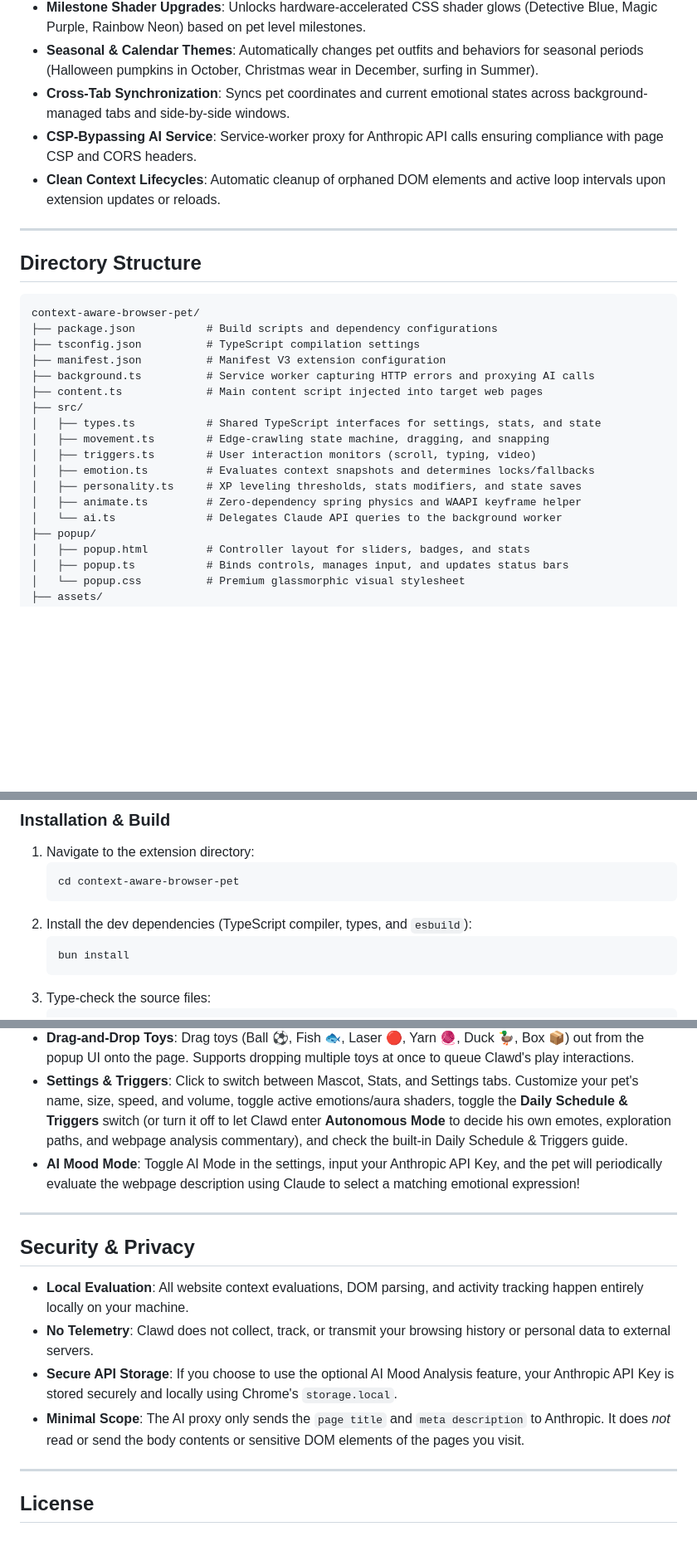
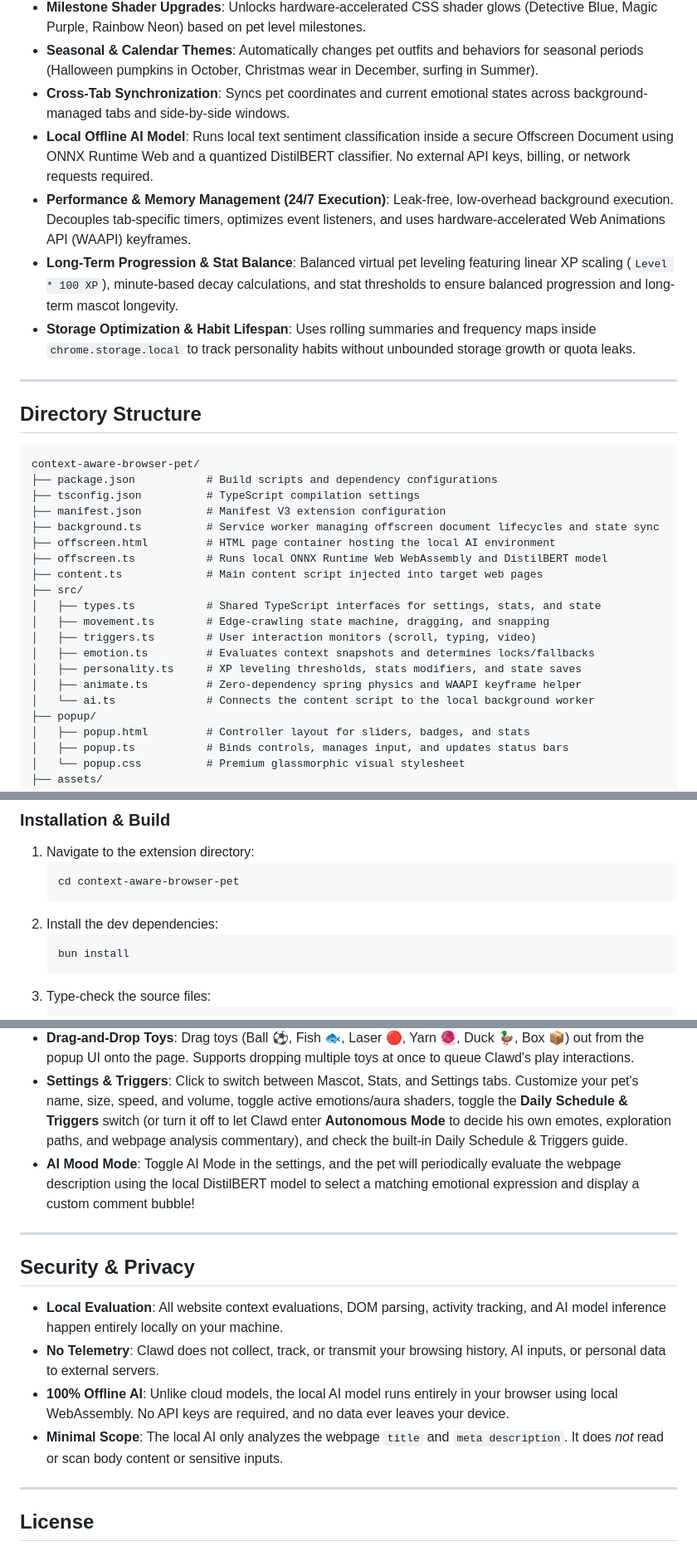
Before and after one commit to fujiDevv/context-aware-browser-pet, a Markdown page: README.md, 3 parts joined by grey strips. Shown at 83% size. GitHub-like rendering; blank space fills up the shorter version.

Commit message:
docs: update DocsView with local AI and performance details

````diff
--- a/README.md
+++ b/README.md
@@ -30,8 +30,10 @@ An open-source, interactive, context-aware browser mascot pet companion extensio
 * **Milestone Shader Upgrades**: Unlocks hardware-accelerated CSS shader glows (Detective Blue, Magic Purple, Rainbow Neon) based on pet level milestones.
 * **Seasonal & Calendar Themes**: Automatically changes pet outfits and behaviors for seasonal periods (Halloween pumpkins in October, Christmas wear in December, surfing in Summer).
 * **Cross-Tab Synchronization**: Syncs pet coordinates and current emotional states across background-managed tabs and side-by-side windows.
-* **CSP-Bypassing AI Service**: Service-worker proxy for Anthropic API calls ensuring compliance with page CSP and CORS headers.
-* **Clean Context Lifecycles**: Automatic cleanup of orphaned DOM elements and active loop intervals upon extension updates or reloads.
+* **Local Offline AI Model**: Runs local text sentiment classification inside a secure Offscreen Document using ONNX Runtime Web and a quantized DistilBERT classifier. No external API keys, billing, or network requests required.
+* **Performance & Memory Management (24/7 Execution)**: Leak-free, low-overhead background execution. Decouples tab-specific timers, optimizes event listeners, and uses hardware-accelerated Web Animations API (WAAPI) keyframes.
+* **Long-Term Progression & Stat Balance**: Balanced virtual pet leveling featuring linear XP scaling (`Level * 100 XP`), minute-based decay calculations, and stat thresholds to ensure balanced progression and long-term mascot longevity.
+* **Storage Optimization & Habit Lifespan**: Uses rolling summaries and frequency maps inside `chrome.storage.local` to track personality habits without unbounded storage growth or quota leaks.
 
 ---
 
@@ -42,7 +44,9 @@ context-aware-browser-pet/
 ├── package.json           # Build scripts and dependency configurations
 ├── tsconfig.json          # TypeScript compilation settings
 ├── manifest.json          # Manifest V3 extension configuration
-├── background.ts          # Service worker capturing HTTP errors and proxying AI calls
+├── background.ts          # Service worker managing offscreen document lifecycles and state sync
+├── offscreen.html         # HTML page container hosting the local AI environment
+├── offscreen.ts           # Runs local ONNX Runtime Web WebAssembly and DistilBERT model
 ├── content.ts             # Main content script injected into target web pages
 ├── src/
 │   ├── types.ts           # Shared TypeScript interfaces for settings, stats, and state
@@ -51,7 +55,7 @@ context-aware-browser-pet/
 │   ├── emotion.ts         # Evaluates context snapshots and determines locks/fallbacks
 │   ├── personality.ts     # XP leveling thresholds, stats modifiers, and state saves
 │   ├── animate.ts         # Zero-dependency spring physics and WAAPI keyframe helper
-│   └── ai.ts              # Delegates Claude API queries to the background worker
+│   └── ai.ts              # Connects the content script to the local background worker
 ├── popup/
 │   ├── popup.html         # Controller layout for sliders, badges, and stats
 │   ├── popup.ts           # Binds controls, manages input, and updates status bars
@@ -77,7 +81,7 @@ context-aware-browser-pet/
    ```bash
    cd context-aware-browser-pet
    ```
-2. Install the dev dependencies (TypeScript compiler, types, and `esbuild`):
+2. Install the dev dependencies:
    ```bash
    bun install
    ```
@@ -108,16 +112,16 @@ context-aware-browser-pet/
 * **Click & Drag**: Drag the mascot to reposition it or attach it to a specific wall edge.
 * **Drag-and-Drop Toys**: Drag toys (Ball ⚽, Fish 🐟, Laser 🔴, Yarn 🧶, Duck 🦆, Box 📦) out from the popup UI onto the page. Supports dropping multiple toys at once to queue Clawd's play interactions.
 * **Settings & Triggers**: Click to switch between Mascot, Stats, and Settings tabs. Customize your pet's name, size, speed, and volume, toggle active emotions/aura shaders, toggle the **Daily Schedule & Triggers** switch (or turn it off to let Clawd enter **Autonomous Mode** to decide his own emotes, exploration paths, and webpage analysis commentary), and check the built-in Daily Schedule & Triggers guide.
-* **AI Mood Mode**: Toggle AI Mode in the settings, input your Anthropic API Key, and the pet will periodically evaluate the webpage description using Claude to select a matching emotional expression!
+* **AI Mood Mode**: Toggle AI Mode in the settings, and the pet will periodically evaluate the webpage description using the local DistilBERT model to select a matching emotional expression and display a custom comment bubble!
 
 ---
 
 ## Security & Privacy
 
-* **Local Evaluation**: All website context evaluations, DOM parsing, and activity tracking happen entirely locally on your machine.
-* **No Telemetry**: Clawd does not collect, track, or transmit your browsing history or personal data to external servers.
-* **Secure API Storage**: If you choose to use the optional AI Mood Analysis feature, your Anthropic API Key is stored securely and locally using Chrome's `storage.local`.
-* **Minimal Scope**: The AI proxy only sends the `page title` and `meta description` to Anthropic. It does *not* read or send the body contents or sensitive DOM elements of the pages you visit.
+* **Local Evaluation**: All website context evaluations, DOM parsing, activity tracking, and AI model inference happen entirely locally on your machine.
+* **No Telemetry**: Clawd does not collect, track, or transmit your browsing history, AI inputs, or personal data to external servers.
+* **100% Offline AI**: Unlike cloud models, the local AI model runs entirely in your browser using local WebAssembly. No API keys are required, and no data ever leaves your device.
+* **Minimal Scope**: The local AI only analyzes the webpage `title` and `meta description`. It does *not* read or scan body content or sensitive inputs.
 
 ---
 
````
Also changed, not shown: GUIDE.md (+35 -13 lines).
